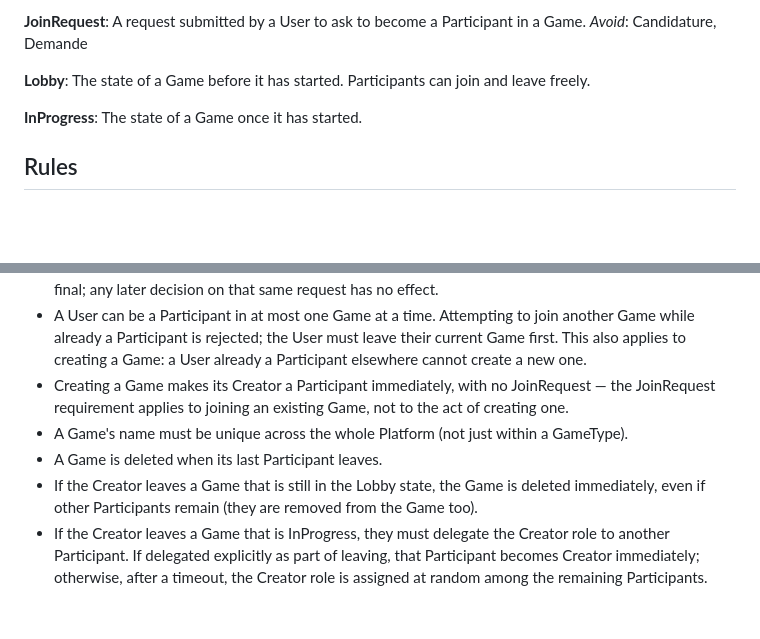
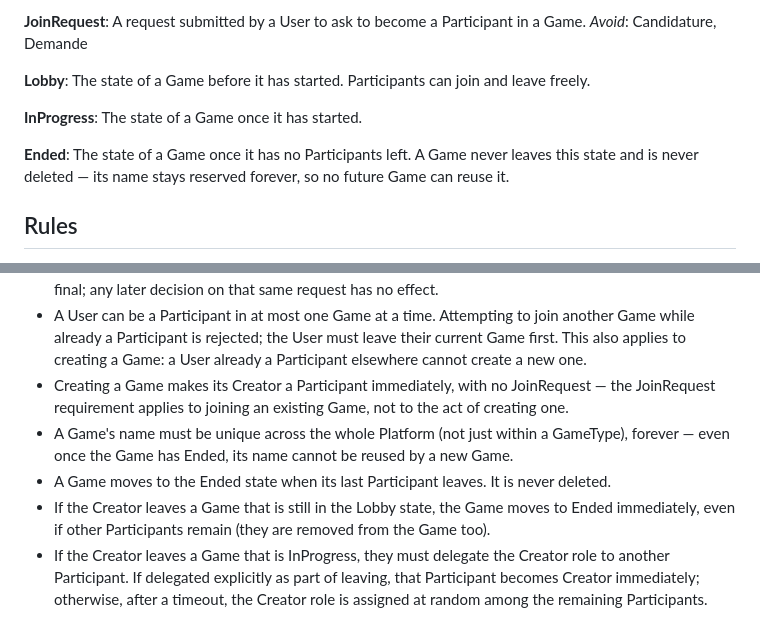
Before and after one commit to fitchMitch/planning_poker, a Markdown page: GLOSSARY.md, 2 parts joined by grey strips. Rendered like a GitHub page; blank space fills up the shorter version.

Commit message:
docs: add Ended game state and the implementation plan
Games are never deleted — they move to a new Ended state once their
last Participant leaves — so a Game's name stays reserved forever.
Also adds the implementation plan for issue #4 (GameType listing and
Game creation), carrying this rule into its Global Constraints.

Co-Authored-By: Claude Sonnet 5 <noreply@anthropic.com>

```diff
--- a/GLOSSARY.md
+++ b/GLOSSARY.md
@@ -40,6 +40,9 @@ The state of a Game before it has started. Participants can join and leave freel
 **InProgress**:
 The state of a Game once it has started.
 
+**Ended**:
+The state of a Game once it has no Participants left. A Game never leaves this state and is never deleted — its name stays reserved forever, so no future Game can reuse it.
+
 ## Rules
 
 - Joining a Game requires being a registered User; anonymous access is not yet decided.
@@ -49,7 +52,7 @@ The state of a Game once it has started.
 - If two decisions are recorded on the same JoinRequest near-simultaneously, the first one recorded is final; any later decision on that same request has no effect.
 - A User can be a Participant in at most one Game at a time. Attempting to join another Game while already a Participant is rejected; the User must leave their current Game first. This also applies to creating a Game: a User already a Participant elsewhere cannot create a new one.
 - Creating a Game makes its Creator a Participant immediately, with no JoinRequest — the JoinRequest requirement applies to joining an existing Game, not to the act of creating one.
-- A Game's name must be unique across the whole Platform (not just within a GameType).
-- A Game is deleted when its last Participant leaves.
-- If the Creator leaves a Game that is still in the Lobby state, the Game is deleted immediately, even if other Participants remain (they are removed from the Game too).
+- A Game's name must be unique across the whole Platform (not just within a GameType), forever — even once the Game has Ended, its name cannot be reused by a new Game.
+- A Game moves to the Ended state when its last Participant leaves. It is never deleted.
+- If the Creator leaves a Game that is still in the Lobby state, the Game moves to Ended immediately, even if other Participants remain (they are removed from the Game too).
 - If the Creator leaves a Game that is InProgress, they must delegate the Creator role to another Participant. If delegated explicitly as part of leaving, that Participant becomes Creator immediately; otherwise, after a timeout, the Creator role is assigned at random among the remaining Participants.
```
Also changed, not shown: 1 other file.
